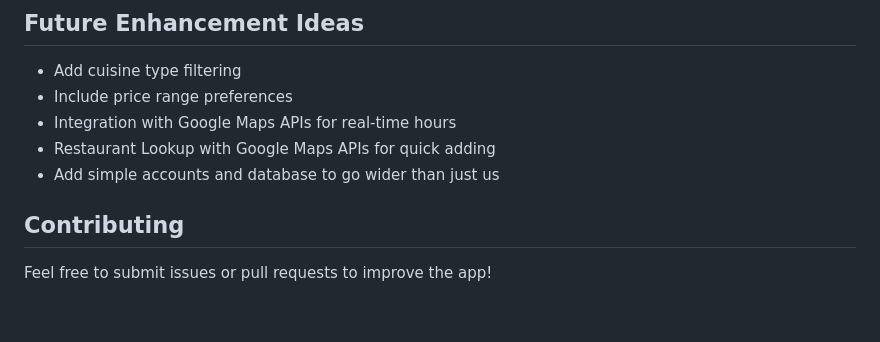
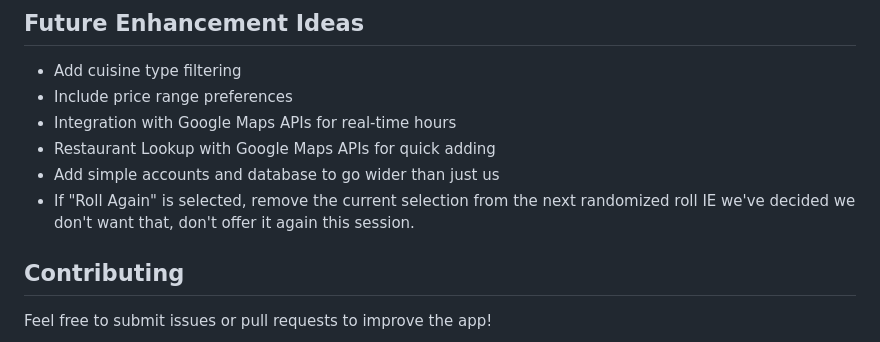
Before and after one commit to MK3Core/WDYW, a Markdown page: README.md, the part around the change. GitHub-like rendering; blank space fills up the shorter version.

```diff
--- a/README.md
+++ b/README.md
@@ -127,6 +127,7 @@ To add or modify restaurants, edit `restaurants.json`:
 - Integration with Google Maps APIs for real-time hours
 - Restaurant Lookup with Google Maps APIs for quick adding
 - Add simple accounts and database to go wider than just us
+- If "Roll Again" is selected, remove the current selection from the next randomized roll IE we've decided we don't want that, don't offer it again this session.
 
 ## Contributing
 
```
